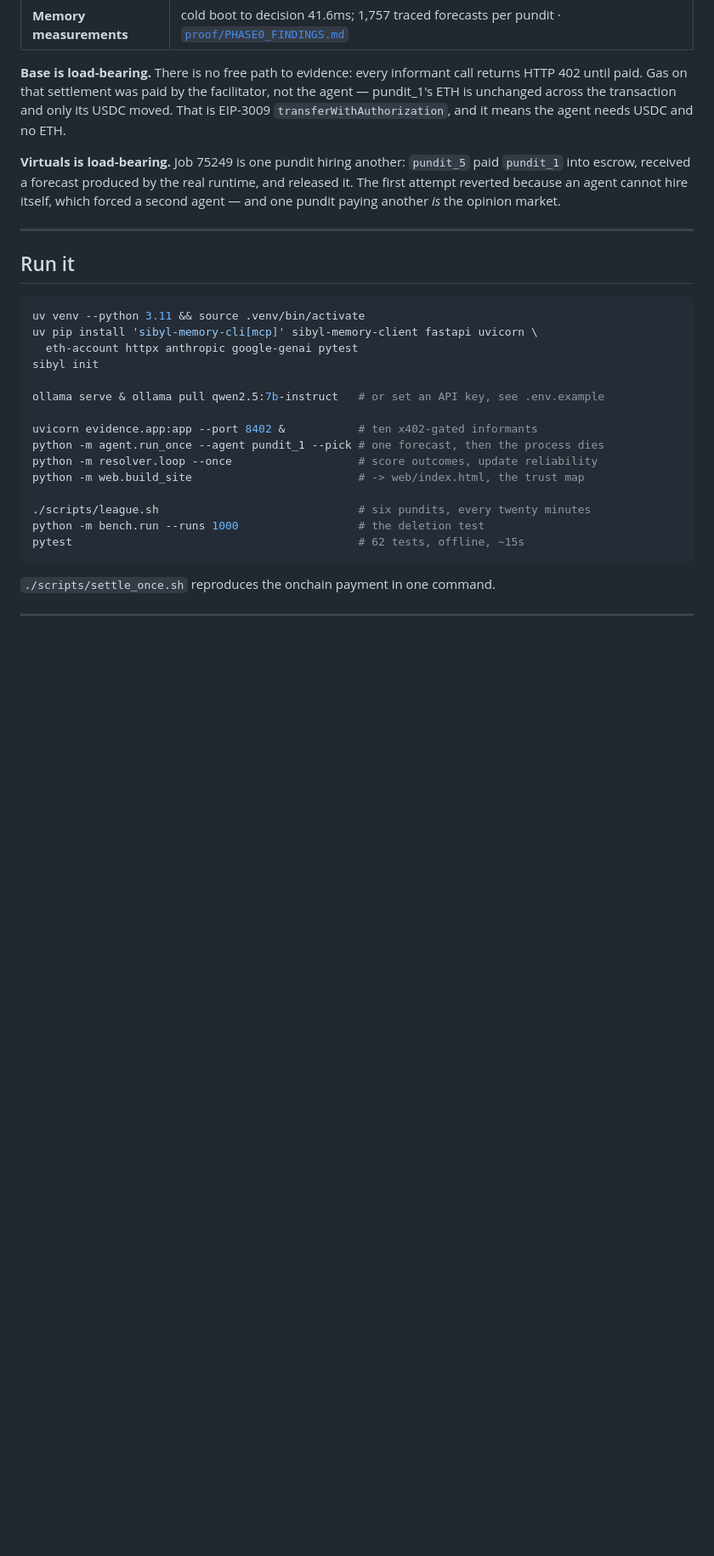
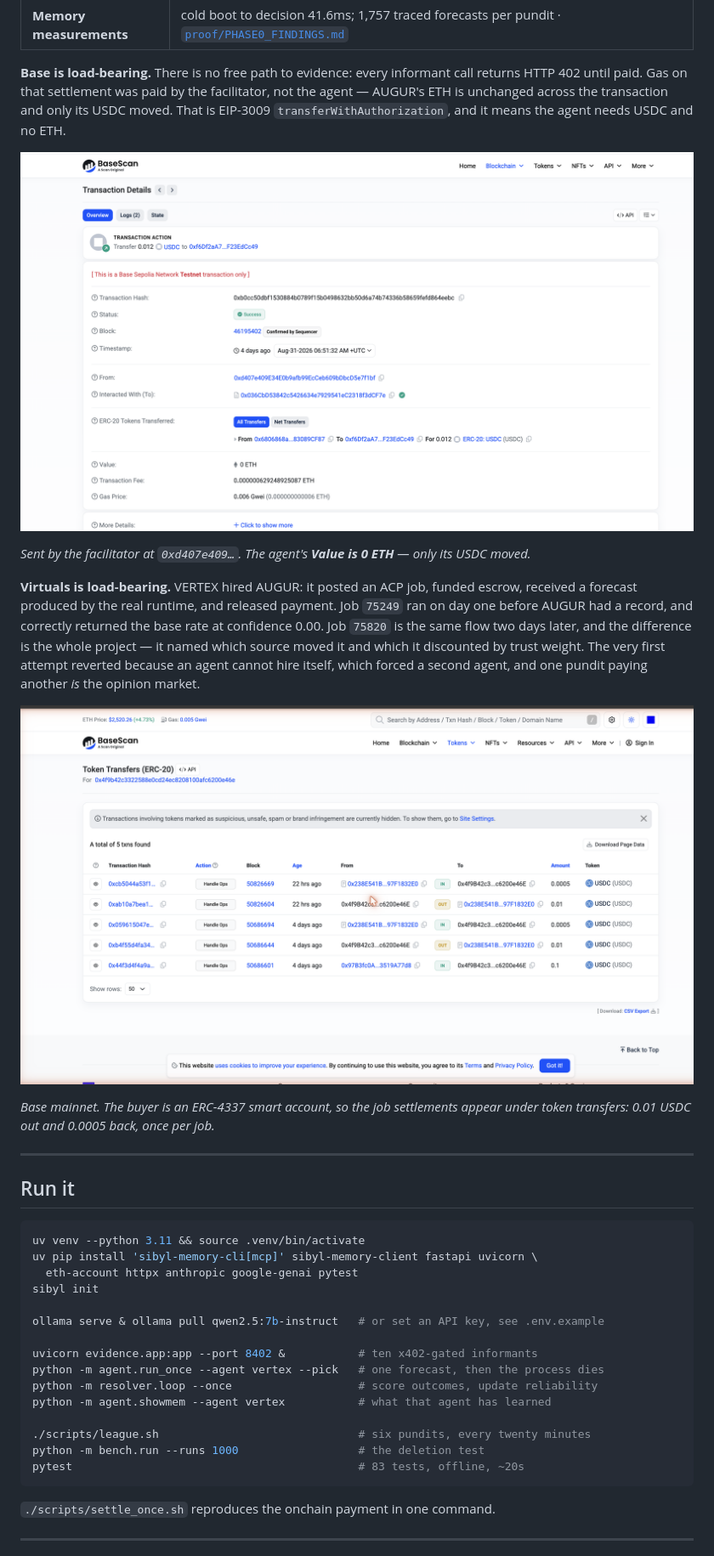
Before and after one commit to neromtoobad/receipts, a Markdown page: README.md, the part around the change printed below. Shown: that part at 85% size. Rendered like a GitHub page; pictures changed too: assets/base_x402_tx.png (added), assets/virtuals_acp_onchain.png (added); blank space fills up the shorter version.

````diff
--- a/README.md
+++ b/README.md
@@ -135,14 +194,28 @@ Every claim below is a transaction hash, a block number, or a measured figure.
 
 **Base is load-bearing.** There is no free path to evidence: every informant call
 returns HTTP 402 until paid. Gas on that settlement was paid by the facilitator,
-not the agent — pundit_1's ETH is unchanged across the transaction and only its
-USDC moved. That is EIP-3009 `transferWithAuthorization`, and it means the agent
-needs USDC and no ETH.
+not the agent — AUGUR's ETH is unchanged across the transaction and only its USDC
+moved. That is EIP-3009 `transferWithAuthorization`, and it means the agent needs
+USDC and no ETH.
 
-**Virtuals is load-bearing.** Job 75249 is one pundit hiring another: `pundit_5`
-paid `pundit_1` into escrow, received a forecast produced by the real runtime, and
-released it. The first attempt reverted because an agent cannot hire itself, which
-forced a second agent — and one pundit paying another *is* the opinion market.
+![The x402 settlement on Base Sepolia](assets/base_x402_tx.png)
+
+*Sent by the facilitator at `0xd407e409…`. The agent's **Value is 0 ETH** — only
+its USDC moved.*
+
+**Virtuals is load-bearing.** VERTEX hired AUGUR: it posted an ACP job, funded
+escrow, received a forecast produced by the real runtime, and released payment.
+Job `75249` ran on day one before AUGUR had a record, and correctly returned the
+base rate at confidence 0.00. Job `75820` is the same flow two days later, and the
+difference is the whole project — it named which source moved it and which it
+discounted by trust weight. The very first attempt reverted because an agent
+cannot hire itself, which forced a second agent, and one pundit paying another
+*is* the opinion market.
+
+![The ACP jobs settling on Base mainnet](assets/virtuals_acp_onchain.png)
+
+*Base mainnet. The buyer is an ERC-4337 smart account, so the job settlements
+appear under token transfers: 0.01 USDC out and 0.0005 back, once per job.*
 
 ---
 
@@ -157,13 +230,13 @@ sibyl init
 ollama serve & ollama pull qwen2.5:7b-instruct   # or set an API key, see .env.example
 
 uvicorn evidence.app:app --port 8402 &           # ten x402-gated informants
-python -m agent.run_once --agent pundit_1 --pick # one forecast, then the process dies
+python -m agent.run_once --agent vertex --pick   # one forecast, then the process dies
 python -m resolver.loop --once                   # score outcomes, update reliability
-python -m web.build_site                         # -> web/index.html, the trust map
+python -m agent.showmem --agent vertex           # what that agent has learned
 
 ./scripts/league.sh                              # six pundits, every twenty minutes
 python -m bench.run --runs 1000                  # the deletion test
-pytest                                           # 62 tests, offline, ~15s
+pytest                                           # 83 tests, offline, ~20s
 ```
 
 `./scripts/settle_once.sh` reproduces the onchain payment in one command.
````
Also changed, not shown: other parts of README.md (+59 -8 lines), assets/board.png (added), assets/deletion_test.png (added), assets/roster.png (added), assets/trust_map.png (added), 5 other files.
